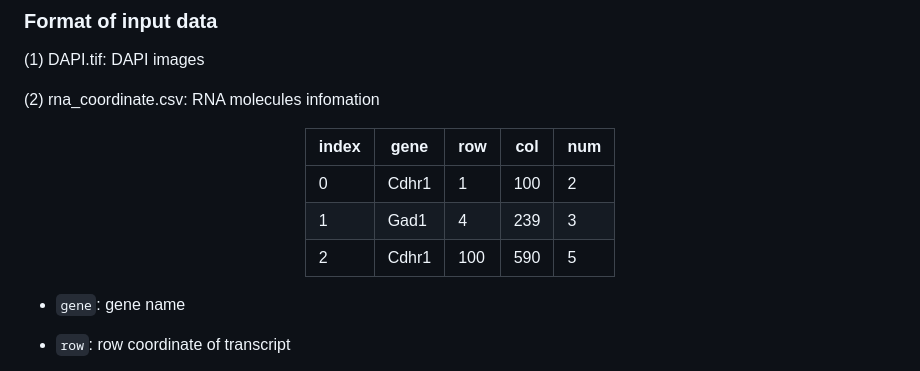
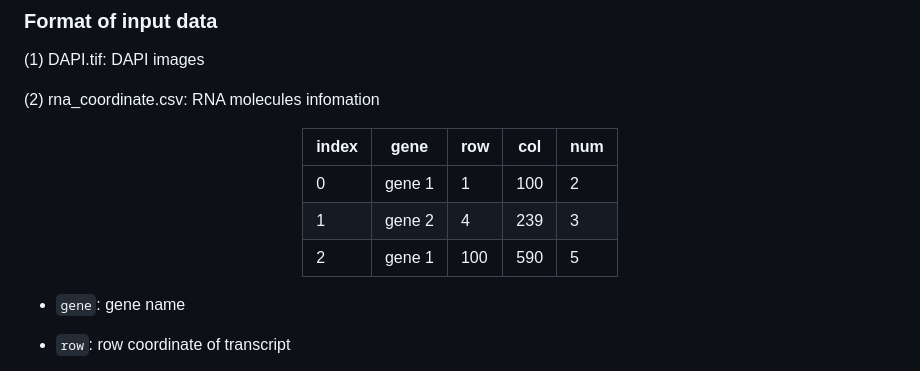
Before and after one commit to WXY-Belief/DeepSpa, a Markdown page: README.md, the part around the change. Rendered like a GitHub page.

```diff
--- a/README.md
+++ b/README.md
@@ -32,9 +32,9 @@ The directory structure is as follows:
 
 | index | gene | row | col | num |
 | ------- | ------- | ------- | ------- | ------- |
-| 0 | Cdhr1 | 1 | 100 | 2 |
-| 1 | Gad1 | 4 | 239 | 3 |
-| 2 | Cdhr1 | 100 | 590 | 5 |
+| 0 | gene 1 | 1 | 100 | 2 |
+| 1 | gene 2 | 4 | 239 | 3 |
+| 2 | gene 1 | 100 | 590 | 5 |
 
 </div>
 
```
